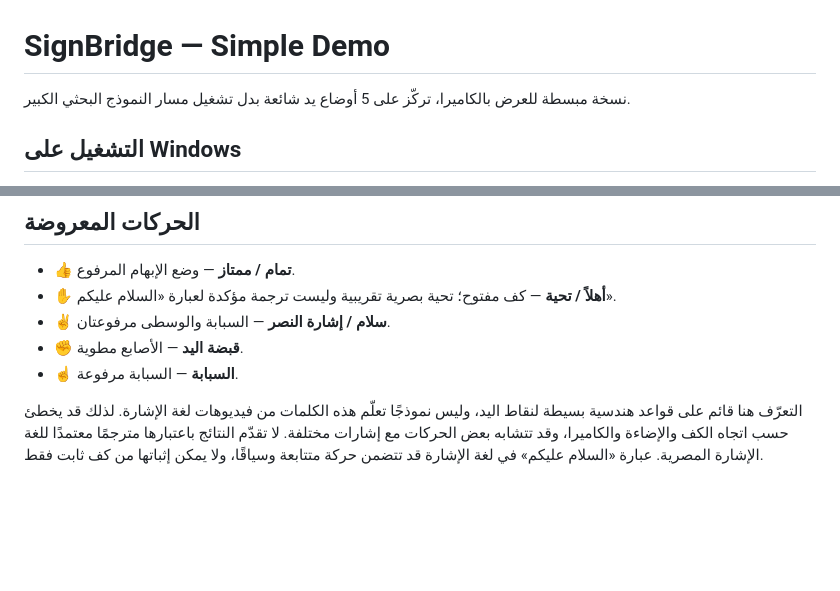
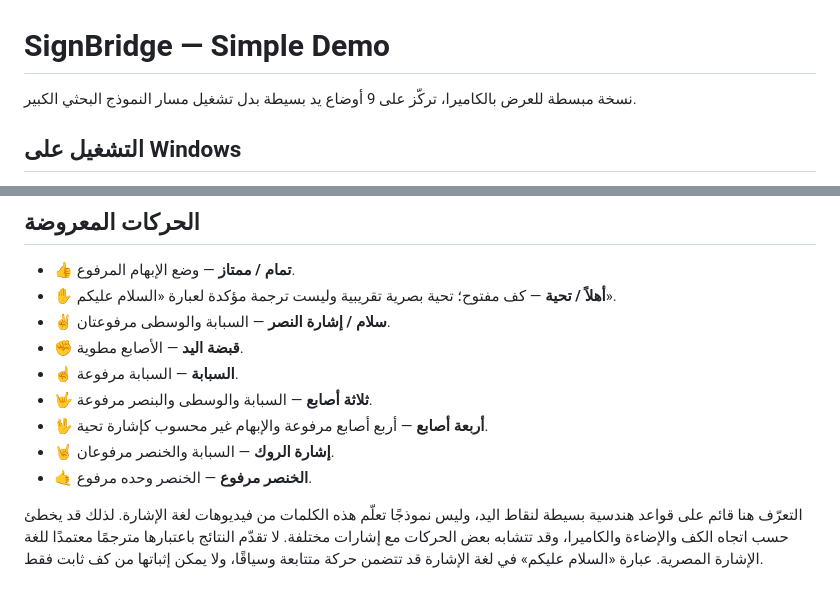
Before and after one commit to Ghost7448/SignBridge, a Markdown page: README.md, 2 parts joined by grey strips. Rendered like a GitHub page; blank space fills up the shorter version.

Commit message:
Document the expanded nine-pose demo

```diff
--- a/README.md
+++ b/README.md
@@ -1,6 +1,6 @@
 # SignBridge — Simple Demo
 
-نسخة مبسطة للعرض بالكاميرا، تركّز على 5 أوضاع يد شائعة بدل تشغيل مسار النموذج البحثي الكبير.
+نسخة مبسطة للعرض بالكاميرا، تركّز على 9 أوضاع يد بسيطة بدل تشغيل مسار النموذج البحثي الكبير.
 
 ## التشغيل على Windows
 
@@ -21,6 +21,10 @@
 - ✌️ **سلام / إشارة النصر** — السبابة والوسطى مرفوعتان.
 - ✊ **قبضة اليد** — الأصابع مطوية.
 - ☝️ **السبابة** — السبابة مرفوعة.
+- 🤟 **ثلاثة أصابع** — السبابة والوسطى والبنصر مرفوعة.
+- 🖖 **أربعة أصابع** — أربع أصابع مرفوعة والإبهام غير محسوب كإشارة تحية.
+- 🤘 **إشارة الروك** — السبابة والخنصر مرفوعان.
+- 🤙 **الخنصر مرفوع** — الخنصر وحده مرفوع.
 
 التعرّف هنا قائم على قواعد هندسية بسيطة لنقاط اليد، وليس نموذجًا تعلّم هذه الكلمات من فيديوهات لغة الإشارة. لذلك قد يخطئ حسب اتجاه الكف والإضاءة والكاميرا، وقد تتشابه بعض الحركات مع إشارات مختلفة. لا تقدّم النتائج باعتبارها مترجمًا معتمدًا للغة الإشارة المصرية. عبارة «السلام عليكم» في لغة الإشارة قد تتضمن حركة متتابعة وسياقًا، ولا يمكن إثباتها من كف ثابت فقط.
 
```
